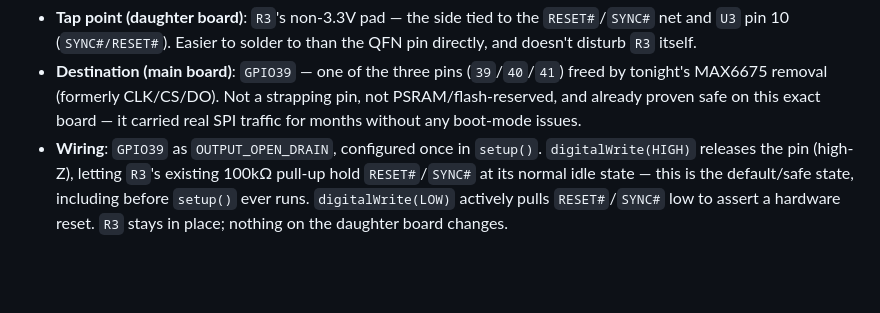
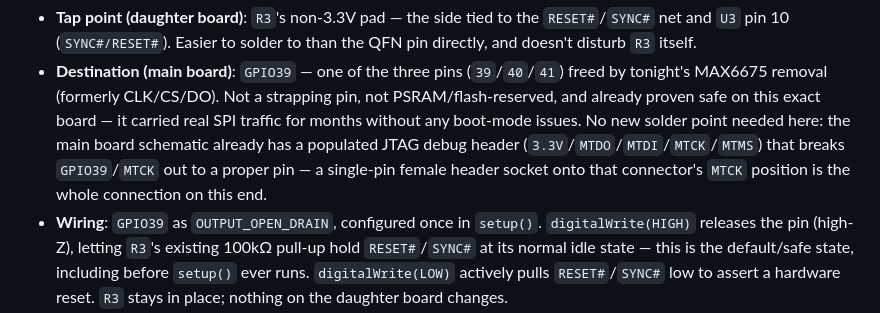
Before and after one commit to alpauna/GoodmanHPCtrl, a Markdown page: docs/ads131m04-current-sensor-design.md, the part around the change. Rendered like a GitHub page; blank space fills up the shorter version.

Commit message:
docs: note the existing JTAG header covers the GPIO39 side of the RESET# bodge
The main board already has a populated JTAG debug header exposing
GPIO39/MTCK as a proper pin, so the bodge wire's main-board end just
needs a single-pin female header socket -- no new solder point there,
only at R3 on the daughter board side.

Co-Authored-By: Claude Sonnet 5 <noreply@anthropic.com>

```diff
--- a/docs/ads131m04-current-sensor-design.md
+++ b/docs/ads131m04-current-sensor-design.md
@@ -135,7 +135,11 @@ bodge wire that bypasses `H3` entirely:
   (`39`/`40`/`41`) freed by tonight's MAX6675 removal (formerly
   CLK/CS/DO). Not a strapping pin, not PSRAM/flash-reserved, and already
   proven safe on this exact board — it carried real SPI traffic for
-  months without any boot-mode issues.
+  months without any boot-mode issues. No new solder point needed here:
+  the main board schematic already has a populated JTAG debug header
+  (`3.3V`/`MTDO`/`MTDI`/`MTCK`/`MTMS`) that breaks `GPIO39`/`MTCK` out to
+  a proper pin — a single-pin female header socket onto that connector's
+  `MTCK` position is the whole connection on this end.
 - **Wiring**: `GPIO39` as `OUTPUT_OPEN_DRAIN`, configured once in
   `setup()`. `digitalWrite(HIGH)` releases the pin (high-Z), letting
   `R3`'s existing 100kΩ pull-up hold `RESET#`/`SYNC#` at its normal idle
```
